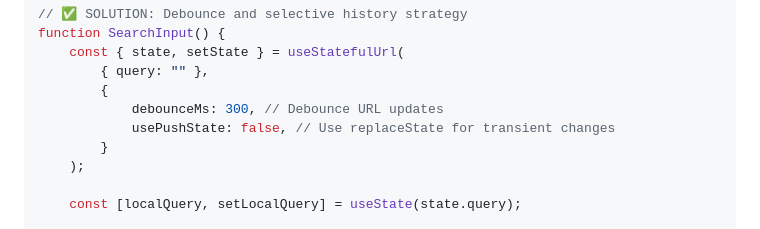
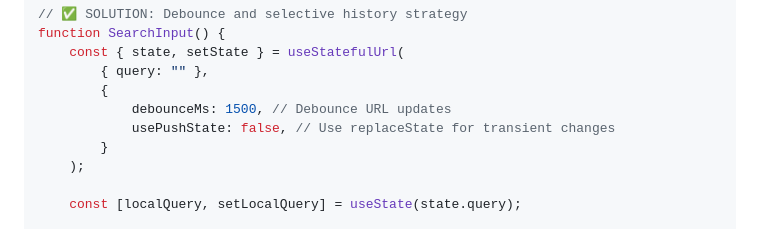
Before and after one commit to cadecrow/use-stateful-url, a Markdown page: README.md, the part around the change. Drawn GitHub-style.

```diff
--- a/README.md
+++ b/README.md
@@ -756,7 +756,7 @@ function SearchInput() {
 	const { state, setState } = useStatefulUrl(
 		{ query: "" },
 		{
-			debounceMs: 300, // Debounce URL updates
+			debounceMs: 1500, // Debounce URL updates
 			usePushState: false, // Use replaceState for transient changes
 		}
 	);
```
